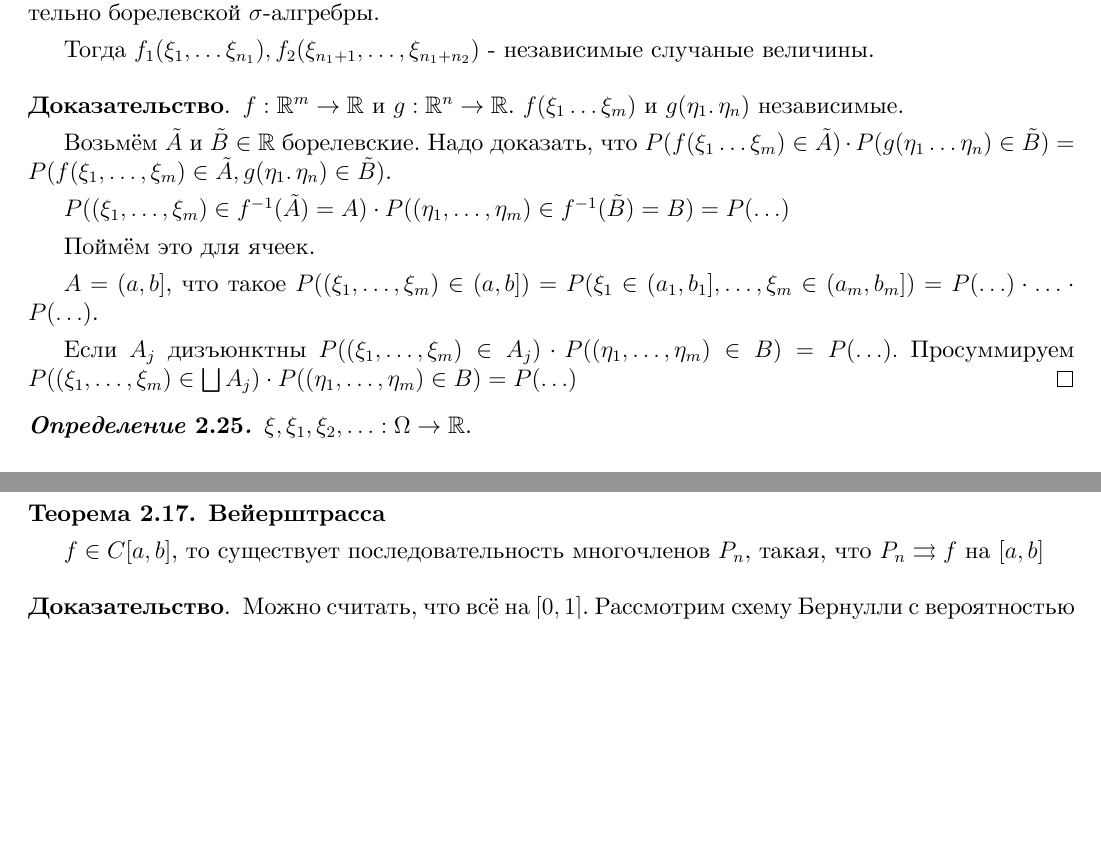
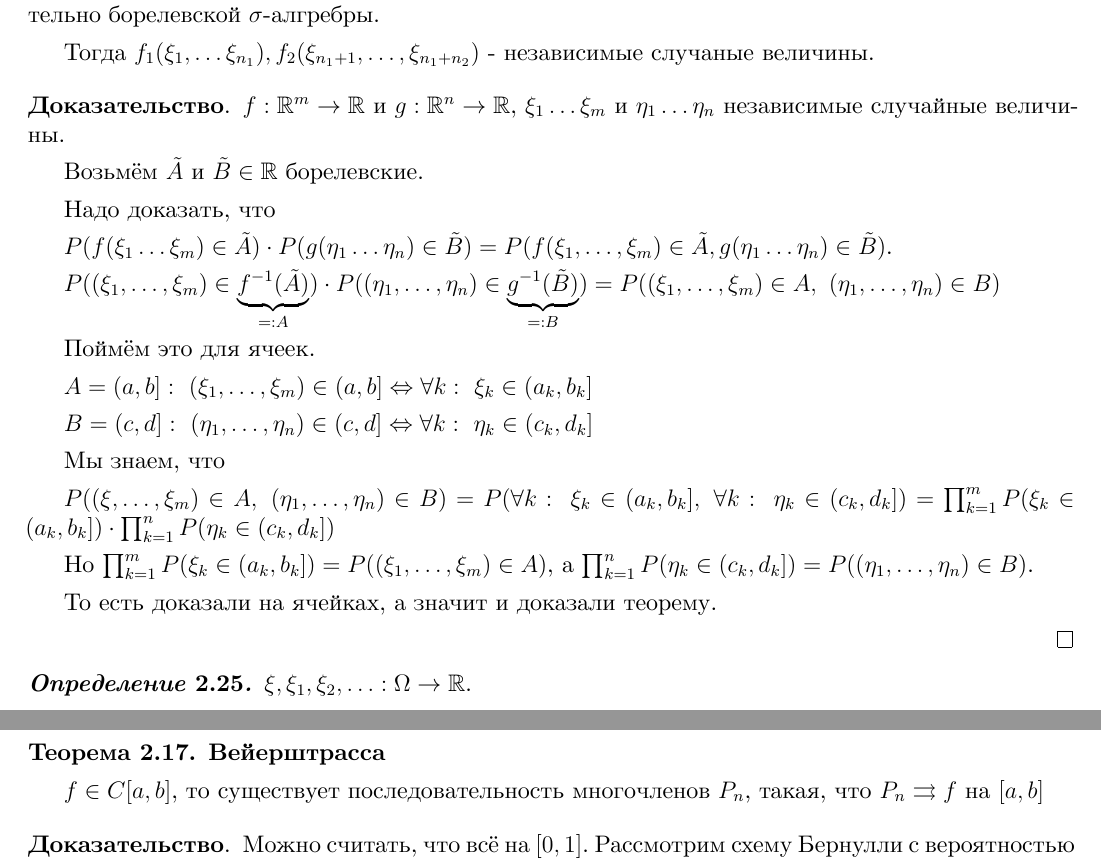
Before and after one commit to dmitrii-artuhov/HSE-summaries, a LaTeX document (src/term4-prob-theory/conspect.tex, which reads src/term4-prob-theory/02-general-prob-theory.tex): two parts of pages 23 and 25 of 31 before the commit and two parts of pages 23 and 26 of 31 after it, joined at a grey line, cut so that both start at the same text, the shorter picture padded with empty space. Compiled offline with XeLaTeX.

Commit message:
Fix proof of theorem about arbitrary values and functions

```diff
--- a/src/term4-prob-theory/02-general-prob-theory.tex
+++ b/src/term4-prob-theory/02-general-prob-theory.tex
@@ -1135,21 +1135,36 @@
 \end{theorem}
 
 \begin{proof}
-    $f : \mathbb{R}^m \to \mathbb{R}$ и $g : \mathbb{R}^n \to \mathbb{R}$. $f(\xi_1 \ldots \xi_m)$ и
-    $g(\eta_1 \ldotp \eta_n)$ независимые.
+    $f : \mathbb{R}^m \to \mathbb{R}$ и $g : \mathbb{R}^n \to \mathbb{R}$, $\xi_1 \ldots \xi_m$ и $\eta_1 \ldots \eta_n$ независимые случайные величины.
 
-    Возьмём $\tilde{A}$ и $\tilde{B} \in \mathbb{R}$ борелевские. Надо доказать, что
+    Возьмём $\tilde{A}$ и $\tilde{B} \in \mathbb{R}$ борелевские.
+
+    Надо доказать, что
+
     $P(f(\xi_1 \ldots \xi_m) \in \tilde{A}) \cdot P(g(\eta_1 \ldots \eta_n) \in \tilde{B}) =
-    P(f(\xi_1, \ldots, \xi_m) \in \tilde{A}, g(\eta_1 \ldotp \eta_n) \in \tilde{B})$.
+    P(f(\xi_1, \ldots, \xi_m) \in \tilde{A}, g(\eta_1 \ldots \eta_n) \in \tilde{B})$.
 
-    $P((\xi_1, \ldots, \xi_m) \in f^{-1} (\tilde{A}) = A) \cdot P((\eta_1, \ldots, \eta_m) \in f^{-1} (\tilde{B}) = B) = P(\ldots)$
+    $P((\xi_1, \ldots, \xi_m) \in \underbrace{f^{-1} (\tilde{A})}_{=: A}) \cdot P((\eta_1, \ldots, \eta_n) \in \underbrace{g^{-1} (\tilde{B})}_{=: B}) = P((\xi_1, \ldots, \xi_m) \in A, \ (\eta_1, \ldots, \eta_n) \in B)$
 
     Поймём это для ячеек.
 
-    $A = (a, b]$, что такое $P((\xi_1, \ldots, \xi_m) \in (a, b]) = P(\xi_1 \in (a_1, b_1], \ldots, \xi_m \in (a_m, b_m]) = P(\ldots) \cdot \ldots \cdot P(\ldots)$.
+    $A = (a, b]: \ (\xi_1, \ldots, \xi_m) \in (a, b] \Leftrightarrow \forall k: \ \xi_k \in (a_k, b_k]$
 
-    Если $A_j$ дизъюнктны $P((\xi_1, \ldots, \xi_m) \in A_j) \cdot P((\eta_1, \ldots, \eta_m) \in B) = P(\ldots).$
-    Просуммируем $P((\xi_1, \ldots, \xi_m) \in \bigsqcup A_j) \cdot P((\eta_1, \ldots, \eta_m) \in B) = P(\ldots)$
+
+    $B = (c, d]: \ (\eta_1, \ldots, \eta_n) \in (c, d] \Leftrightarrow \forall k: \ \eta_k \in (c_k, d_k]$
+
+    Мы знаем, что
+
+    $P((\xi, \ldots, \xi_m) \in A, \ (\eta_1, \ldots, \eta_n) \in B) = P(\forall k: \ \xi_k \in (a_k, b_k], \ \forall k: \ \eta_k \in (c_k, d_k]) = \prod_{k=1}^{m} P(\xi_k \in (a_k, b_k]) \cdot \prod_{k=1}^{n} P(\eta_k \in (c_k, d_k])$
+
+    Но $\prod_{k=1}^{m} P(\xi_k \in (a_k, b_k]) = P((\xi_1, \ldots, \xi_m) \in A)$, а $\prod_{k=1}^{n} P(\eta_k \in (c_k, d_k]) = P((\eta_1, \ldots, \eta_n) \in B)$.
+
+    То есть доказали на ячейках, а значит и доказали теорему.
+
+    % $P((\xi_1, \ldots, \xi_m) \in (a, b]) = P(\xi_1 \in (a_1, b_1], \ldots, \xi_m \in (a_m, b_m]) = P(\xi_1 \in (a_1, b_1]) \cdot \ldots \cdot P(\xi_m \in (a_m, b_m])$.
+
+    % Если $A_j$ дизъюнктны $P((\xi_1, \ldots, \xi_m) \in A_j) \cdot P((\eta_1, \ldots, \eta_m) \in B) = P(\ldots).$
+    % Просуммируем $P((\xi_1, \ldots, \xi_m) \in \bigsqcup A_j) \cdot P((\eta_1, \ldots, \eta_m) \in B) = P(\ldots)$
 \end{proof}
 
 \begin{definition}
```
Also changed, not shown: pdf/term4-prob-theory.pdf.
